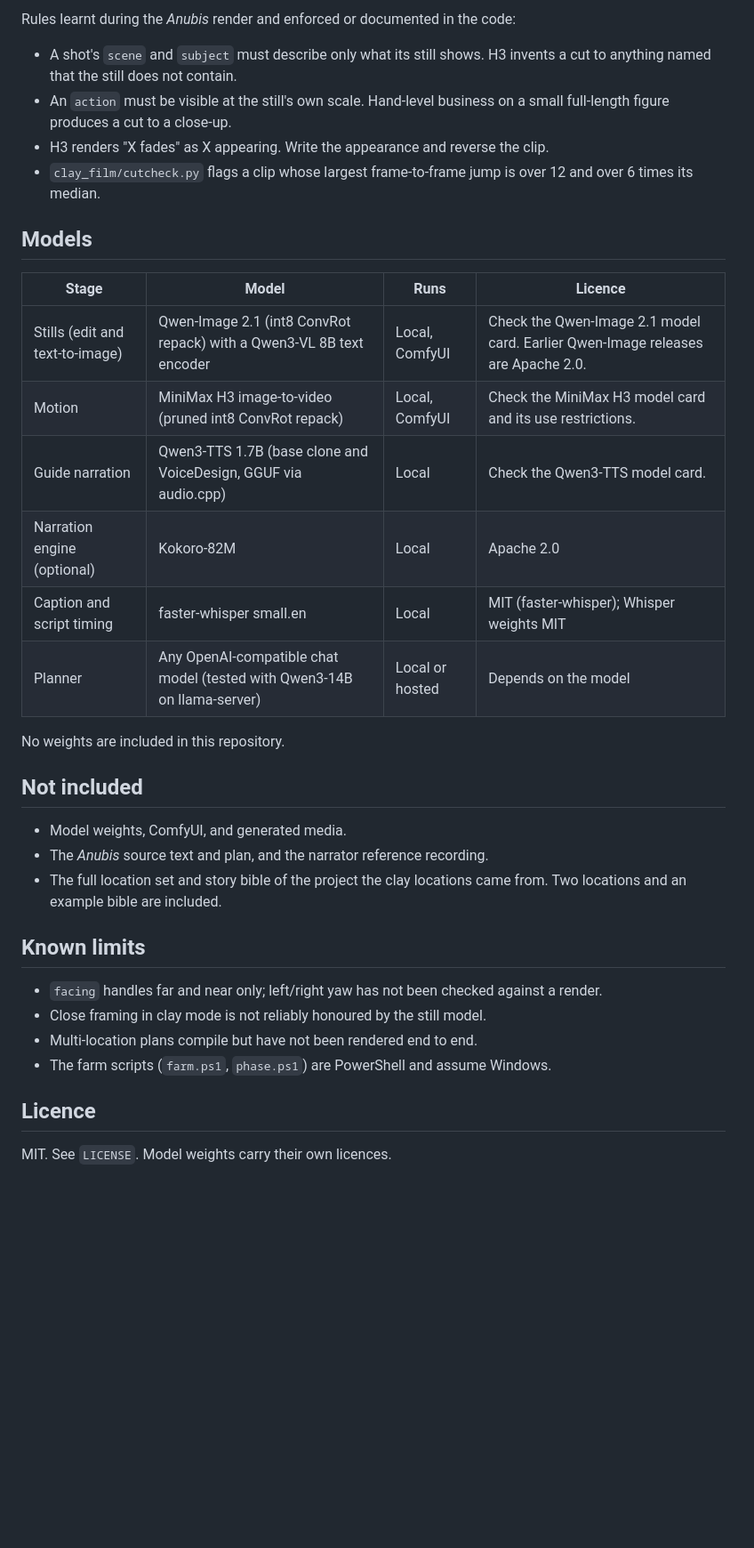
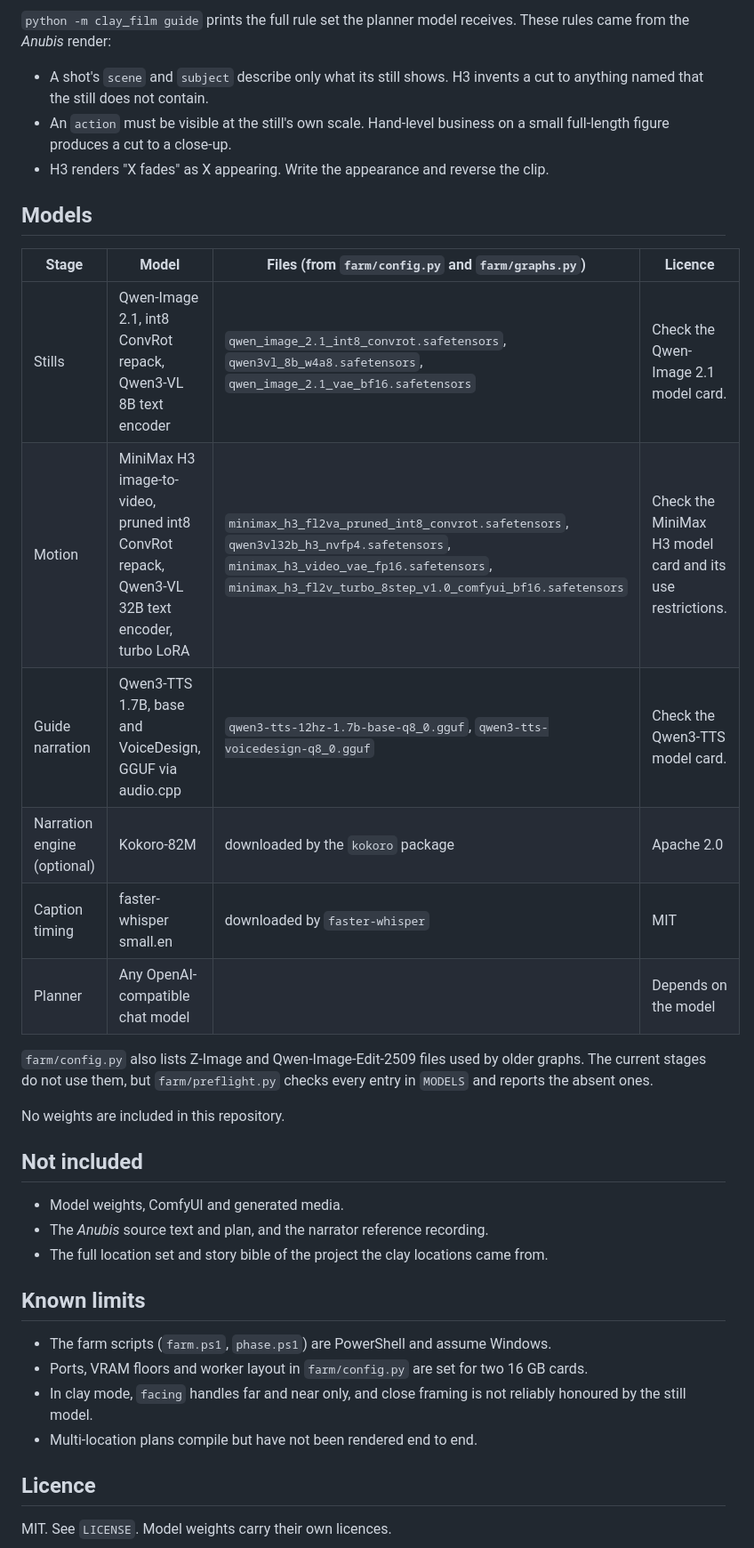
Before and after one commit to pskeough/anubis-clay-film, a Markdown page: README.md, the part around one of its changes. Shown at 89% size. GitHub-like rendering; blank space fills up the shorter version.

```diff
--- a/README.md
+++ b/README.md
@@ -86,36 +140,37 @@ A plan has a title, an optional `source` passage, a location, a cast block, and
 
-Rules learnt during the *Anubis* render and enforced or documented in the code:
+`python -m clay_film guide` prints the full rule set the planner model receives. These rules came from the *Anubis* render:
 
-- A shot's `scene` and `subject` must describe only what its still shows. H3 invents a cut to anything named that the still does not contain.
+- A shot's `scene` and `subject` describe only what its still shows. H3 invents a cut to anything named that the still does not contain.
 - An `action` must be visible at the still's own scale. Hand-level business on a small full-length figure produces a cut to a close-up.
 - H3 renders "X fades" as X appearing. Write the appearance and reverse the clip.
-- `clay_film/cutcheck.py` flags a clip whose largest frame-to-frame jump is over 12 and over 6 times its median.
 
 ## Models
 
-| Stage | Model | Runs | Licence |
+| Stage | Model | Files (from `farm/config.py` and `farm/graphs.py`) | Licence |
 |---|---|---|---|
-| Stills (edit and text-to-image) | Qwen-Image 2.1 (int8 ConvRot repack) with a Qwen3-VL 8B text encoder | Local, ComfyUI | Check the Qwen-Image 2.1 model card. Earlier Qwen-Image releases are Apache 2.0. |
-| Motion | MiniMax H3 image-to-video (pruned int8 ConvRot repack) | Local, ComfyUI | Check the MiniMax H3 model card and its use restrictions. |
-| Guide narration | Qwen3-TTS 1.7B (base clone and VoiceDesign, GGUF via audio.cpp) | Local | Check the Qwen3-TTS model card. |
-| Narration engine (optional) | Kokoro-82M | Local | Apache 2.0 |
-| Caption and script timing | faster-whisper small.en | Local | MIT (faster-whisper); Whisper weights MIT |
-| Planner | Any OpenAI-compatible chat model (tested with Qwen3-14B on llama-server) | Local or hosted | Depends on the model |
+| Stills | Qwen-Image 2.1, int8 ConvRot repack, Qwen3-VL 8B text encoder | `qwen_image_2.1_int8_convrot.safetensors`, `qwen3vl_8b_w4a8.safetensors`, `qwen_image_2.1_vae_bf16.safetensors` | Check the Qwen-Image 2.1 model card. |
+| Motion | MiniMax H3 image-to-video, pruned int8 ConvRot repack, Qwen3-VL 32B text encoder, turbo LoRA | `minimax_h3_fl2va_pruned_int8_convrot.safetensors`, `qwen3vl32b_h3_nvfp4.safetensors`, `minimax_h3_video_vae_fp16.safetensors`, `minimax_h3_fl2v_turbo_8step_v1.0_comfyui_bf16.safetensors` | Check the MiniMax H3 model card and its use restrictions. |
+| Guide narration | Qwen3-TTS 1.7B, base and VoiceDesign, GGUF via audio.cpp | `qwen3-tts-12hz-1.7b-base-q8_0.gguf`, `qwen3-tts-voicedesign-q8_0.gguf` | Check the Qwen3-TTS model card. |
+| Narration engine (optional) | Kokoro-82M | downloaded by the `kokoro` package | Apache 2.0 |
+| Caption timing | faster-whisper small.en | downloaded by `faster-whisper` | MIT |
+| Planner | Any OpenAI-compatible chat model | | Depends on the model |
+
+`farm/config.py` also lists Z-Image and Qwen-Image-Edit-2509 files used by older graphs. The current stages do not use them, but `farm/preflight.py` checks every entry in `MODELS` and reports the absent ones.
 
 No weights are included in this repository.
 
 ## Not included
 
-- Model weights, ComfyUI, and generated media.
+- Model weights, ComfyUI and generated media.
 - The *Anubis* source text and plan, and the narrator reference recording.
-- The full location set and story bible of the project the clay locations came from. Two locations and an example bible are included.
+- The full location set and story bible of the project the clay locations came from.
 
 ## Known limits
 
-- `facing` handles far and near only; left/right yaw has not been checked against a render.
-- Close framing in clay mode is not reliably honoured by the still model.
+- The farm scripts (`farm.ps1`, `phase.ps1`) are PowerShell and assume Windows.
+- Ports, VRAM floors and worker layout in `farm/config.py` are set for two 16 GB cards.
+- In clay mode, `facing` handles far and near only, and close framing is not reliably honoured by the still model.
 - Multi-location plans compile but have not been rendered end to end.
-- The farm scripts (`farm.ps1`, `phase.ps1`) are PowerShell and assume Windows.
 
 ## Licence
 
```
Also changed, not shown: other parts of README.md (+103 -49 lines), AGENT_SETUP.md (added, +131 -0 lines).
